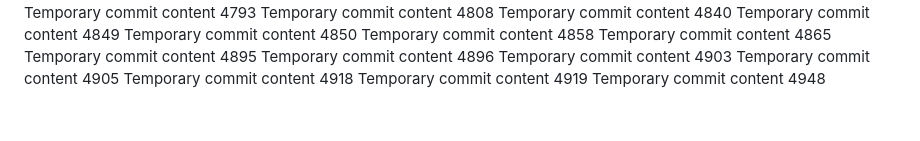
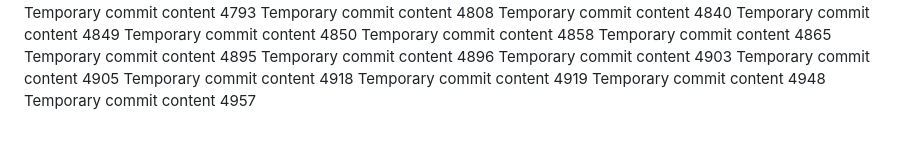
Before and after one commit to notarybob/band, a Markdown page: edt/report.md, the part around the change. GitHub-like rendering.

```diff
--- a/edt/report.md
+++ b/edt/report.md
@@ -386,3 +386,4 @@ Temporary commit content 4905
 Temporary commit content 4918
 Temporary commit content 4919
 Temporary commit content 4948
+Temporary commit content 4957
```
